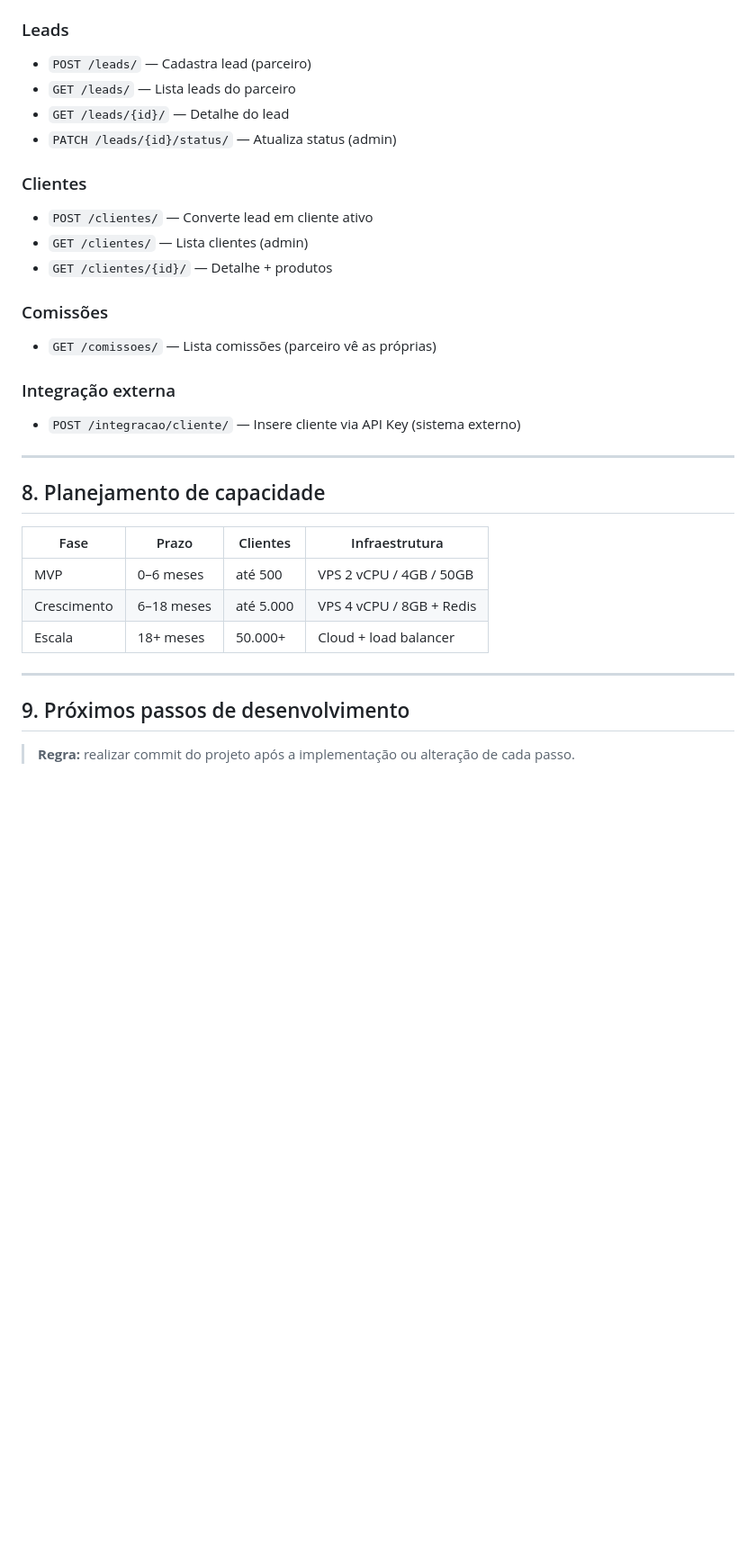
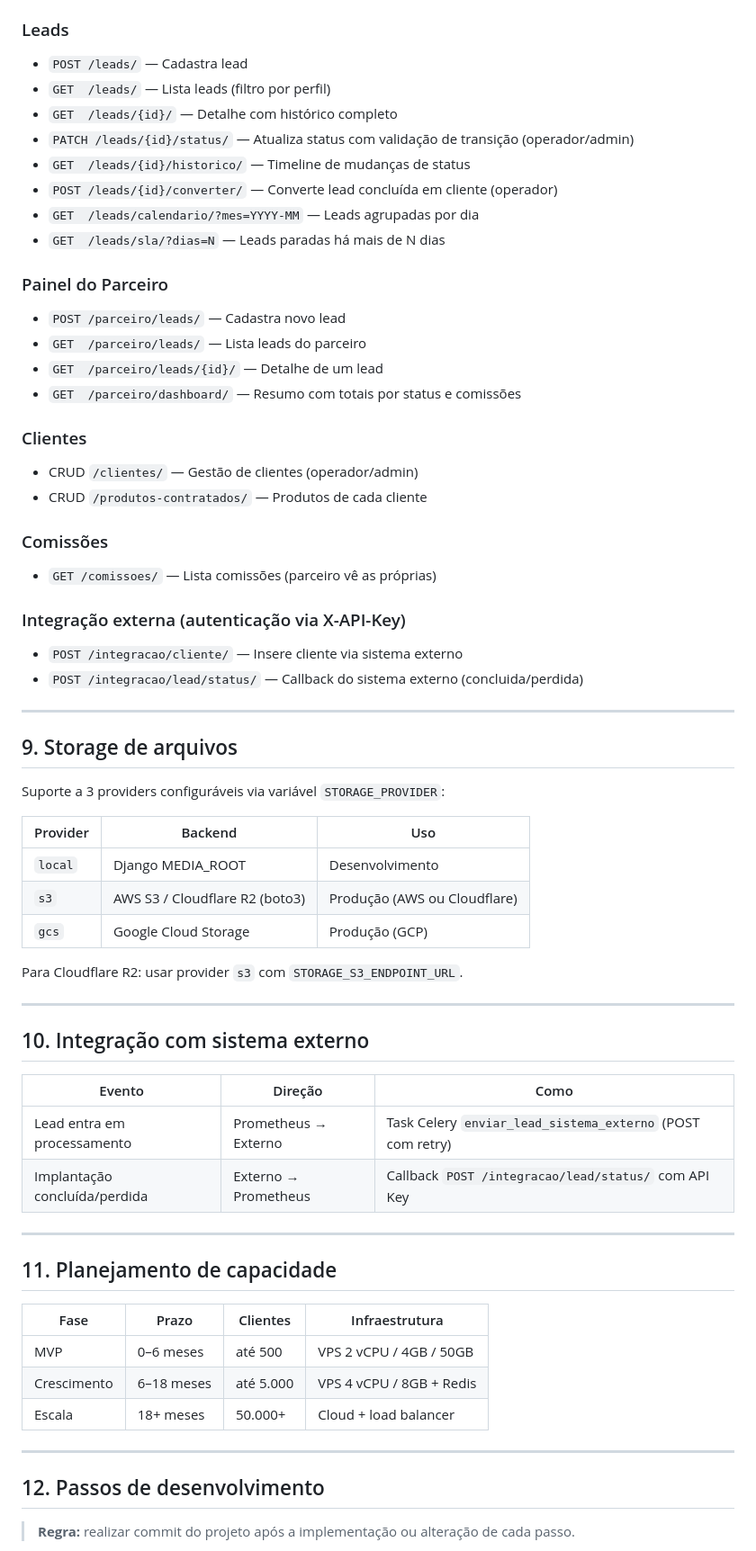
Before and after one commit to Wilkerson/Prometheus, a Markdown page: PLANEJAMENTO.md, the part around one of its changes. Shown at 90% size. Drawn GitHub-style; blank space fills up the shorter version.

```diff
--- a/PLANEJAMENTO.md
+++ b/PLANEJAMENTO.md
@@ -116,24 +158,57 @@ TOKEN_INTEGRACAO
 
 ### Leads
-- `POST /leads/` — Cadastra lead (parceiro)
-- `GET /leads/` — Lista leads do parceiro
-- `GET /leads/{id}/` — Detalhe do lead
-- `PATCH /leads/{id}/status/` — Atualiza status (admin)
+- `POST /leads/` — Cadastra lead
+- `GET  /leads/` — Lista leads (filtro por perfil)
+- `GET  /leads/{id}/` — Detalhe com histórico completo
+- `PATCH /leads/{id}/status/` — Atualiza status com validação de transição (operador/admin)
+- `GET  /leads/{id}/historico/` — Timeline de mudanças de status
+- `POST /leads/{id}/converter/` — Converte lead concluída em cliente (operador)
+- `GET  /leads/calendario/?mes=YYYY-MM` — Leads agrupadas por dia
+- `GET  /leads/sla/?dias=N` — Leads paradas há mais de N dias
+
+### Painel do Parceiro
+- `POST /parceiro/leads/` — Cadastra novo lead
+- `GET  /parceiro/leads/` — Lista leads do parceiro
+- `GET  /parceiro/leads/{id}/` — Detalhe de um lead
+- `GET  /parceiro/dashboard/` — Resumo com totais por status e comissões
 
 ### Clientes
-- `POST /clientes/` — Converte lead em cliente ativo
-- `GET /clientes/` — Lista clientes (admin)
-- `GET /clientes/{id}/` — Detalhe + produtos
+- CRUD `/clientes/` — Gestão de clientes (operador/admin)
+- CRUD `/produtos-contratados/` — Produtos de cada cliente
 
 ### Comissões
 - `GET /comissoes/` — Lista comissões (parceiro vê as próprias)
 
-### Integração externa
-- `POST /integracao/cliente/` — Insere cliente via API Key (sistema externo)
+### Integração externa (autenticação via X-API-Key)
+- `POST /integracao/cliente/` — Insere cliente via sistema externo
+- `POST /integracao/lead/status/` — Callback do sistema externo (concluida/perdida)
 
 ---
 
-## 8. Planejamento de capacidade
+## 9. Storage de arquivos
+
+Suporte a 3 providers configuráveis via variável `STORAGE_PROVIDER`:
+
+| Provider | Backend | Uso |
+|---|---|---|
+| `local` | Django MEDIA_ROOT | Desenvolvimento |
+| `s3` | AWS S3 / Cloudflare R2 (boto3) | Produção (AWS ou Cloudflare) |
+| `gcs` | Google Cloud Storage | Produção (GCP) |
+
+Para Cloudflare R2: usar provider `s3` com `STORAGE_S3_ENDPOINT_URL`.
+
+---
+
+## 10. Integração com sistema externo
+
+| Evento | Direção | Como |
+|---|---|---|
+| Lead entra em processamento | Prometheus → Externo | Task Celery `enviar_lead_sistema_externo` (POST com retry) |
+| Implantação concluída/perdida | Externo → Prometheus | Callback `POST /integracao/lead/status/` com API Key |
+
+---
+
+## 11. Planejamento de capacidade
 
 | Fase | Prazo | Clientes | Infraestrutura |
 |---|---|---|---|
@@ -143,7 +218,7 @@ TOKEN_INTEGRACAO
 
 ---
 
-## 9. Próximos passos de desenvolvimento
+## 12. Passos de desenvolvimento
 
 > **Regra:** realizar commit do projeto após a implementação ou alteração de cada passo.
 
```
Also changed, not shown: other parts of PLANEJAMENTO.md (+105 -59 lines).
